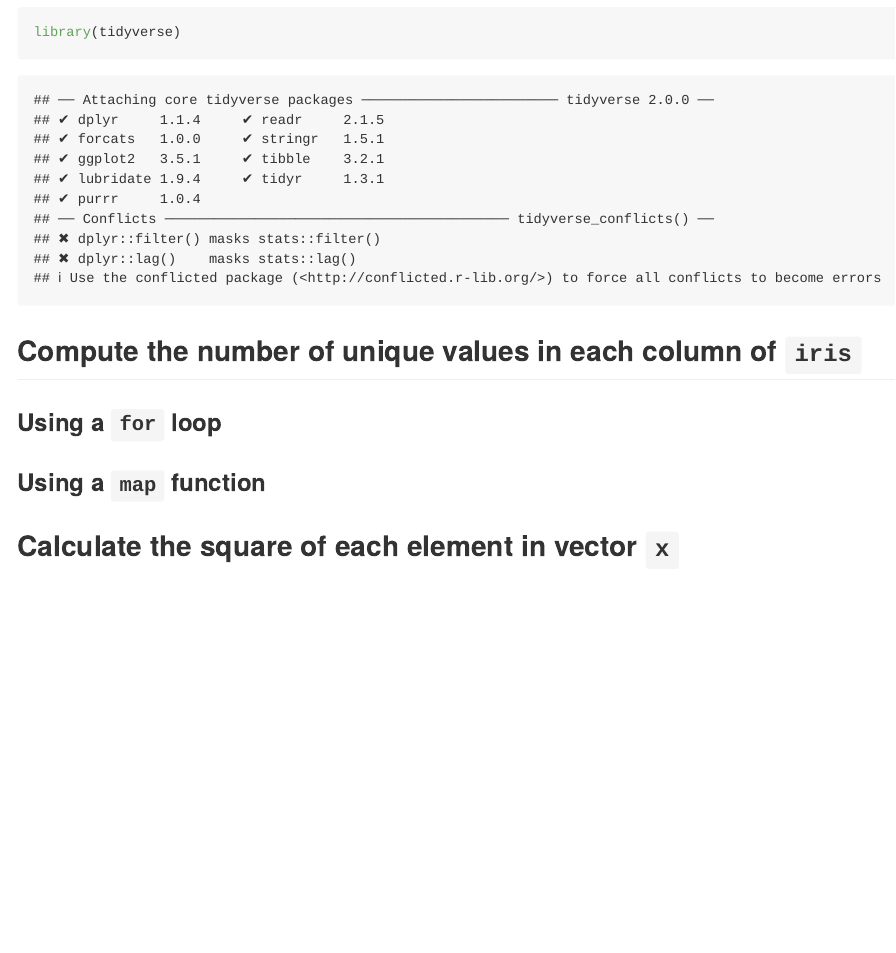
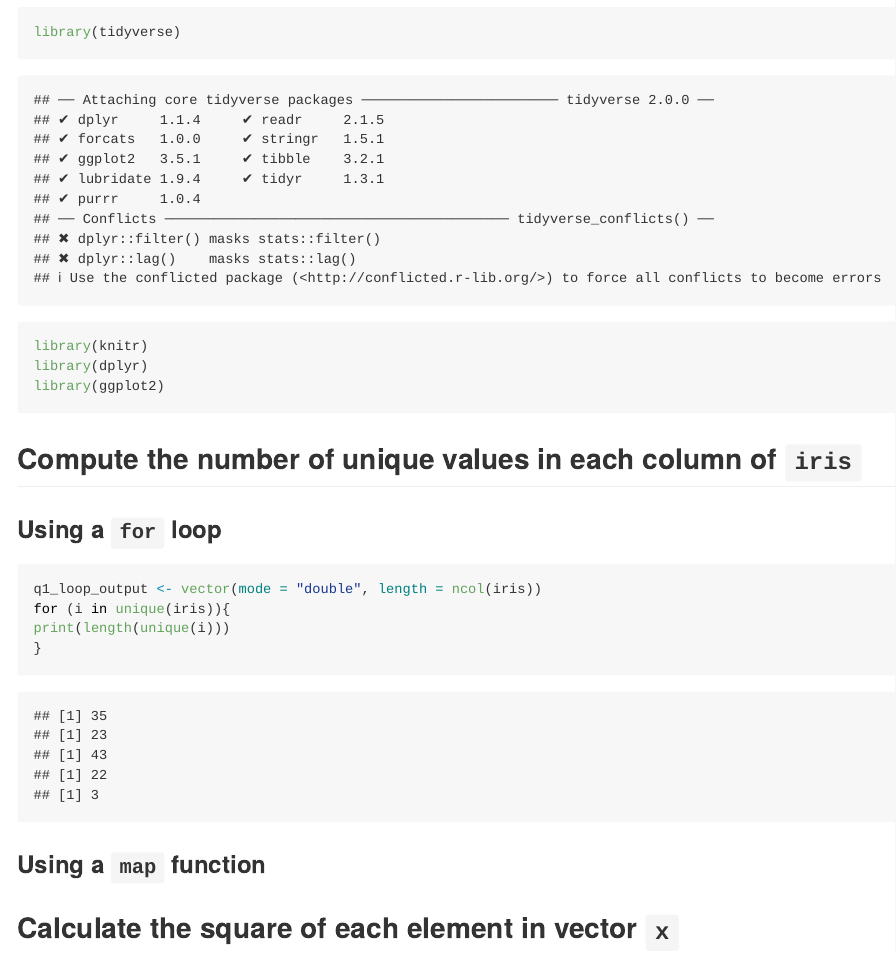
Before and after one commit to jongriffiths/hw04, an R Markdown document (programming_exercises.Rmd): the page in a window 1100 px wide, from 210 px down. Rendered offline with R 4.5, knitr and Pandoc, with nearby package versions.

Commit message:
Update with Prog Excer Q1

````diff
--- a/programming_exercises.Rmd
+++ b/programming_exercises.Rmd
@@ -9,6 +9,9 @@ output: github_document
 
 ```{r}
 library(tidyverse)
+library(knitr)
+library(dplyr)
+library(ggplot2)
 ```
 
 ## Compute the number of unique values in each column of `iris`
@@ -16,6 +19,11 @@ library(tidyverse)
 ### Using a `for` loop
 
 ```{r}
+
+q1_loop_output <- vector(mode = "double", length = ncol(iris))
+for (i in unique(iris)){
+print(length(unique(i)))
+}
 
 ```
 
````
Also changed, not shown: test code Rscript.R (added, +11 -0 lines), programming_exercises.md (added), 1 other file.
